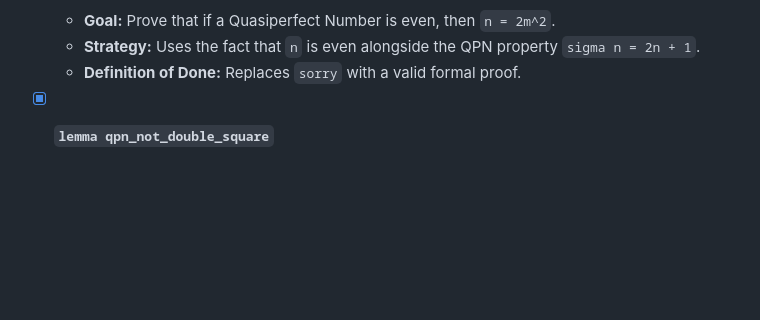
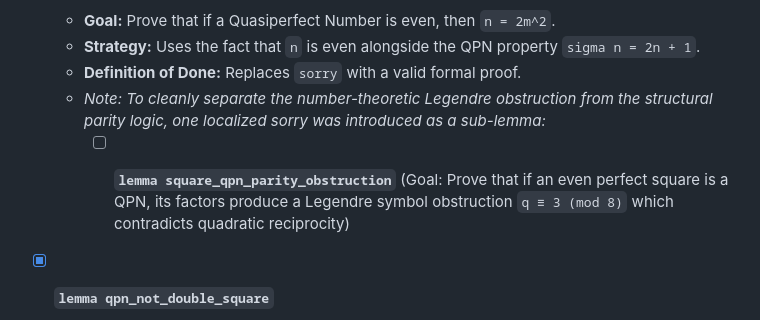
Before and after one commit to fderuiter/quasipolynomials, a Markdown page: ualbf-project/lean4-proofs/TODO.md, the part around the change. Rendered like a GitHub page; blank space fills up the shorter version.

Commit message:
docs: Define `square_qpn_parity_obstruction` sub-lemma in TODO and update engine trace logs.

```diff
--- a/ualbf-project/lean4-proofs/TODO.md
+++ b/ualbf-project/lean4-proofs/TODO.md
@@ -75,6 +75,9 @@ To complete the full formal verification of the Algebraic-Modular Bipartition Si
   - **Goal:** Prove that if a Quasiperfect Number is even, then `n = 2m^2`.
   - **Strategy:** Uses the fact that `n` is even alongside the QPN property `sigma n = 2n + 1`.
   - **Definition of Done:** Replaces `sorry` with a valid formal proof.
+  - *Note: To cleanly separate the number-theoretic Legendre obstruction from the structural parity logic, one localized sorry was introduced as a sub-lemma:*
+    - [ ] **`lemma square_qpn_parity_obstruction`** (Goal: Prove that if an even perfect square is a QPN, its factors produce a Legendre symbol obstruction `q ≡ 3 (mod 8)` which contradicts quadratic reciprocity)
+
 
 - [x] **`lemma qpn_not_double_square`**
   - **Goal:** Prove that a Quasiperfect Number cannot be a double square.
```
